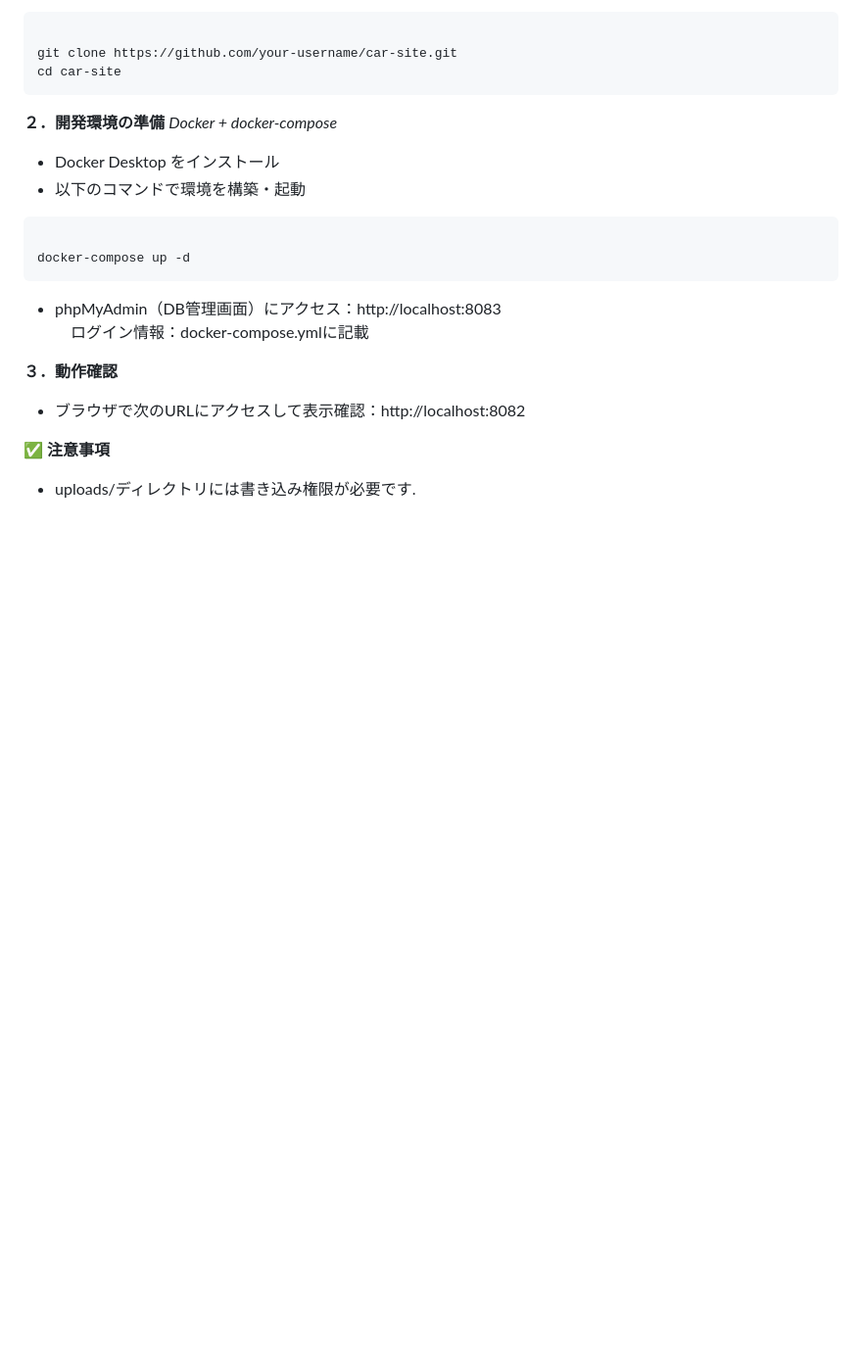
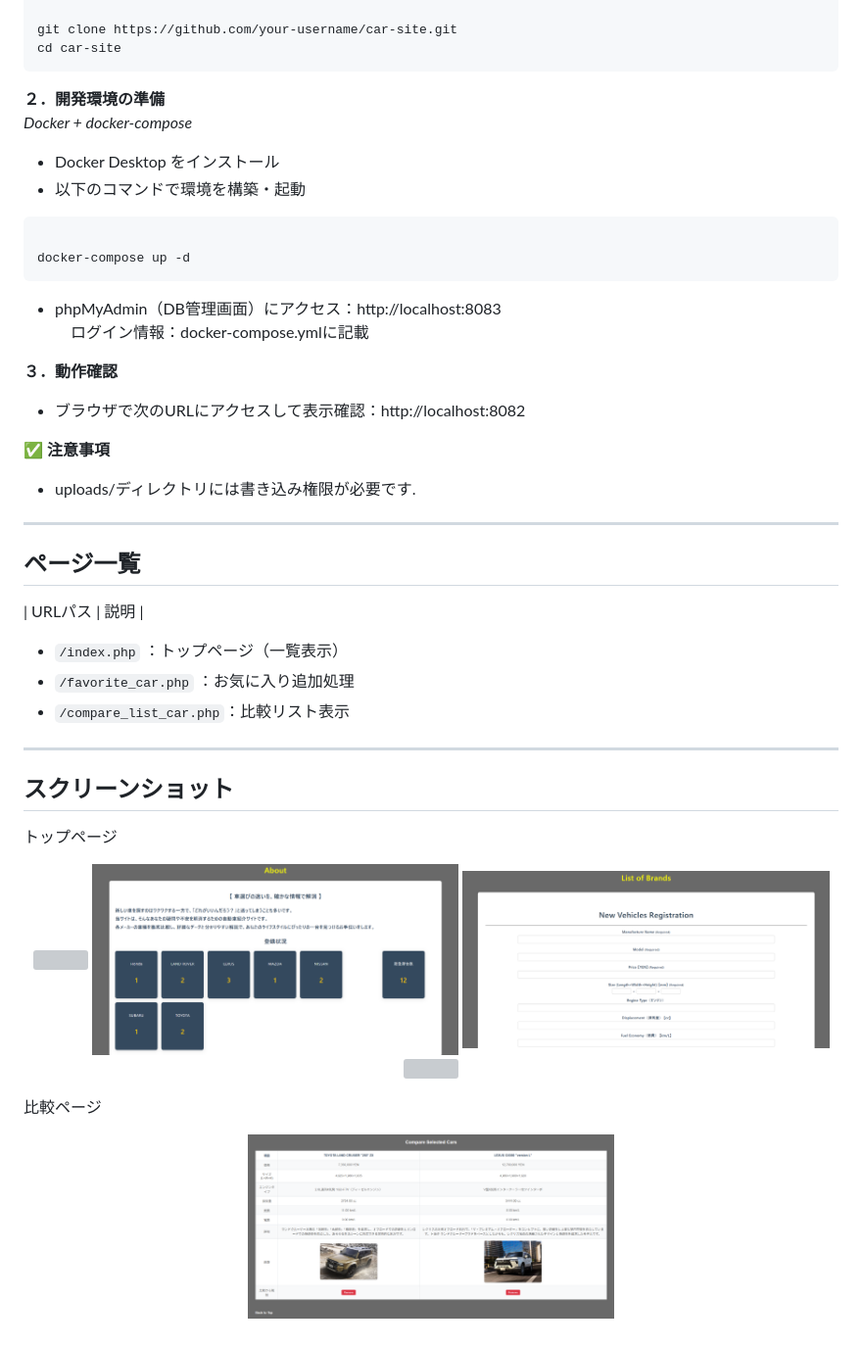
Before and after one commit to Yuto-design/car-site, a Markdown page: README.md, the part around one of its changes. Shown at 98% size. Rendered like a GitHub page; pictures changed too: README_img/compare-car.png (added), README_img/top-page-about.png (added), README_img/top-page-listOfbrands1.png (added); blank space fills up the shorter version; grey boxes are pictures that could not be loaded.

```diff
--- a/README.md
+++ b/README.md
@@ -82,3 +84,29 @@ docker-compose up -d
 
 **✅ 注意事項**
 - uploads/ディレクトリには書き込み権限が必要です.
+
+---
+
+## ページ一覧
+
+|         URLパス         |          説明         |
+- `/index.php`           ：トップページ（一覧表示）
+- `/favorite_car.php`    ：お気に入り追加処理
+- `/compare_list_car.php`：比較リスト表示
+
+---
+
+## スクリーンショット
+
+トップページ
+<p align="center">
+    <img src="README_img/top-page-main.png" width="45%" />
+    <img src="README_img/top-page-about.png" width="45%" />
+    <img src="README_img/top-page-listOfbrands1.png" width="45%" />
+    <img src="README_img/top-page-listOfbrands2.png" width="45%" />
+</p>
+
+比較ページ
+<p align="center">
+    <img src="README_img/compare-car.png" width="45%" />
+</p>
```
Also changed, not shown: other parts of README.md (+24 -22 lines), README_img/top-page-listObrands2.png (added), 1 other file.
